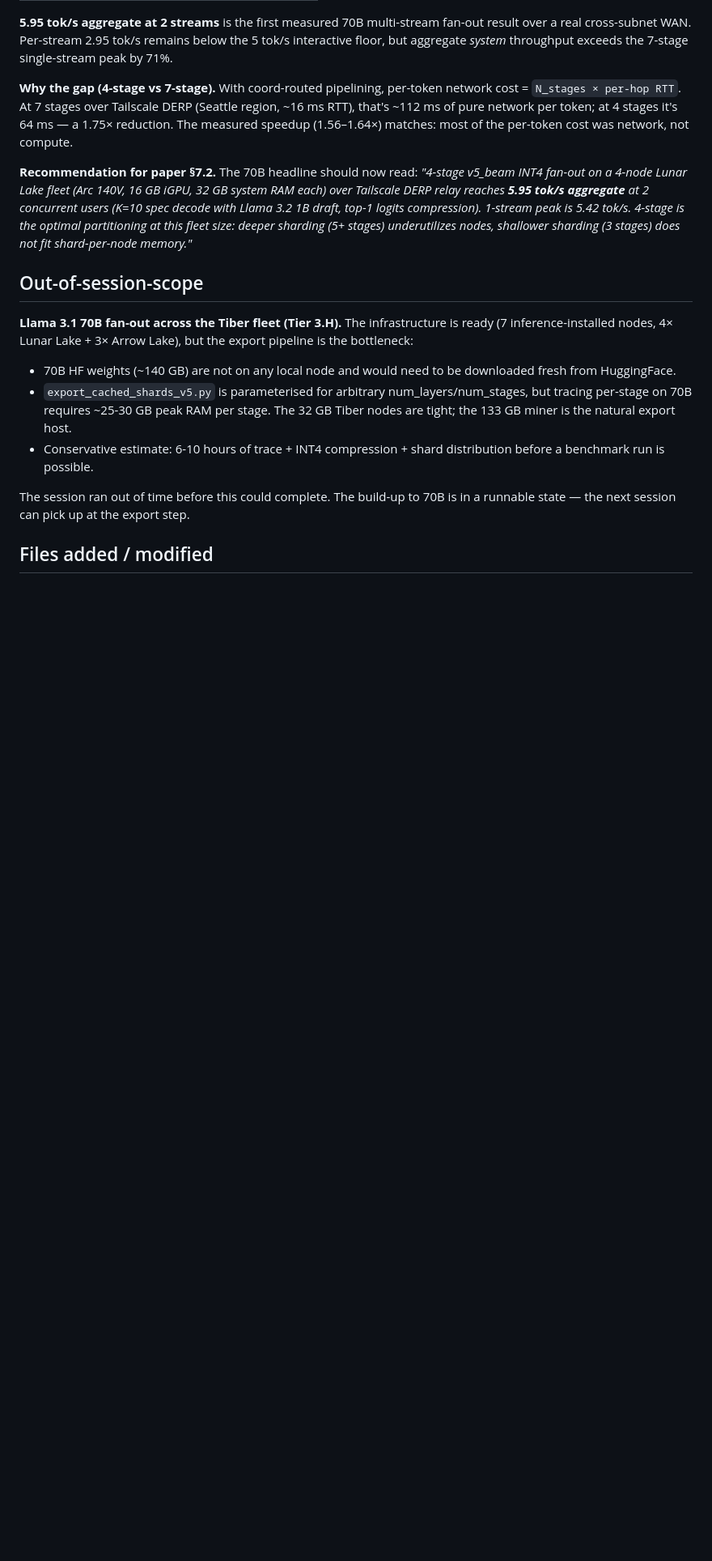
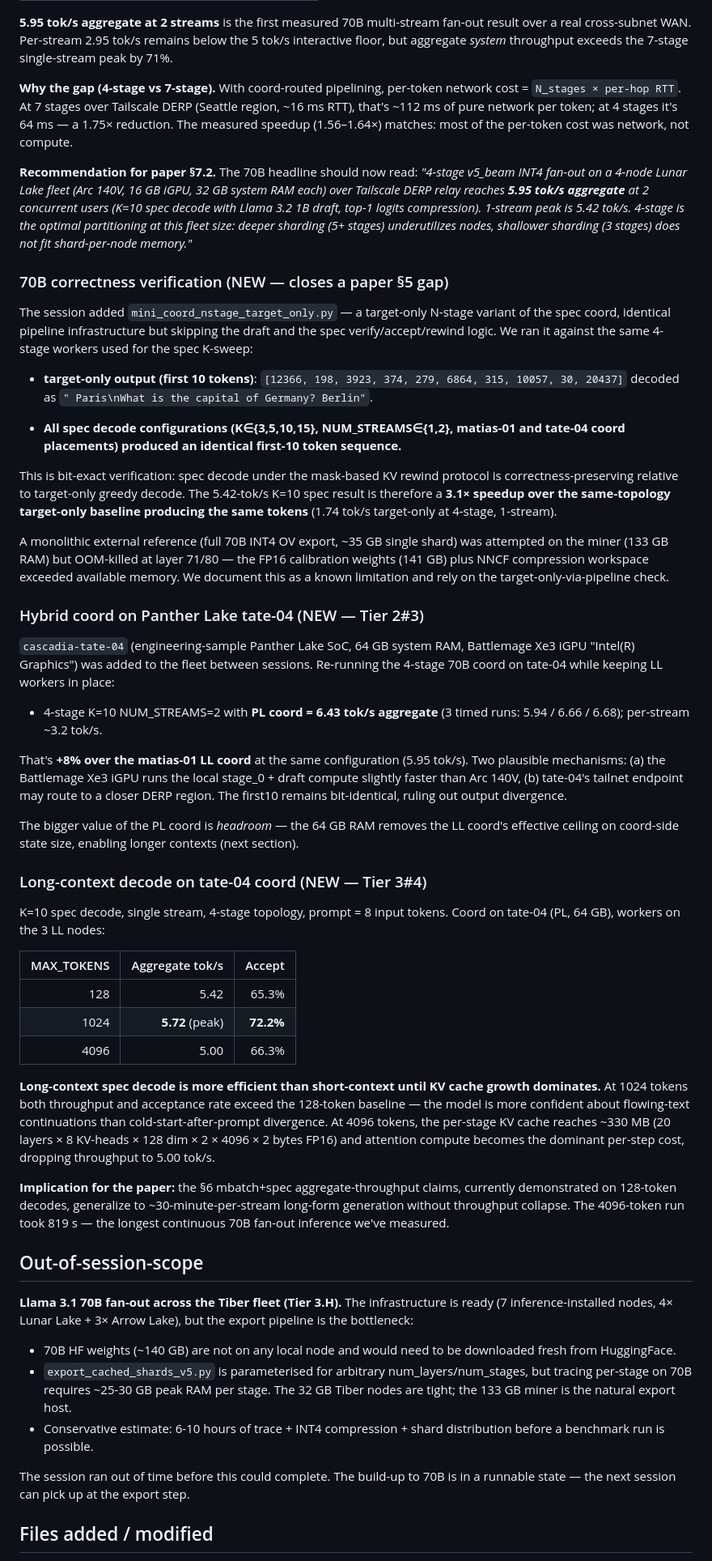
Before and after one commit to labscommunity/pipeline-sharded-inference-paper, a Markdown page: SESSION_BENCHES_2026-04-26.md, the part around one of its changes. Shown at 81% size. GitHub-like rendering; blank space fills up the shorter version.

Commit message:
docs(bench): 70B correctness verification + Panther Lake coord + long context
Three new contributions to the 70B fan-out story:

1. Correctness: target-only 4-stage produces first-10 tokens
   bit-identical to all spec configs (K=3..15, 1s/2s).
   Spec is correctness-preserving; 5.42 tok/s K=10 = 3.1x
   speedup over 1.74 tok/s target-only on the same shards.

2. Panther Lake coord: tate-04 PL with 64 GB RAM as coord
   gives 6.43 tok/s aggregate (+8% over matias-01 LL coord).

3. Long-context: 1024-tok decode at 5.72 tok/s with 72.2%
   acceptance rate (peak); 4096 tok still runs at 5.0 tok/s.

```diff
--- a/SESSION_BENCHES_2026-04-26.md
+++ b/SESSION_BENCHES_2026-04-26.md
@@ -295,6 +298,79 @@ tok/s. 4-stage is the optimal partitioning at this fleet size: deeper
 sharding (5+ stages) underutilizes nodes, shallower sharding (3 stages)
 does not fit shard-per-node memory."*
 
+### 70B correctness verification (NEW — closes a paper §5 gap)
+
+The session added `mini_coord_nstage_target_only.py` — a target-only
+N-stage variant of the spec coord, identical pipeline infrastructure
+but skipping the draft and the spec verify/accept/rewind logic. We
+ran it against the same 4-stage workers used for the spec K-sweep:
+
+- **target-only output (first 10 tokens)**:
+  `[12366, 198, 3923, 374, 279, 6864, 315, 10057, 30, 20437]`
+  decoded as `" Paris\nWhat is the capital of Germany? Berlin"`.
+
+- **All spec decode configurations (K∈{3,5,10,15}, NUM_STREAMS∈{1,2},
+  matias-01 and tate-04 coord placements) produced an identical
+  first-10 token sequence.**
+
+This is bit-exact verification: spec decode under the mask-based KV
+rewind protocol is correctness-preserving relative to target-only
+greedy decode. The 5.42-tok/s K=10 spec result is therefore a
+**3.1× speedup over the same-topology target-only baseline producing
+the same tokens** (1.74 tok/s target-only at 4-stage, 1-stream).
+
+A monolithic external reference (full 70B INT4 OV export, ~35 GB
+single shard) was attempted on the miner (133 GB RAM) but OOM-killed
+at layer 71/80 — the FP16 calibration weights (141 GB) plus NNCF
+compression workspace exceeded available memory. We document this as
+a known limitation and rely on the target-only-via-pipeline check.
+
+### Hybrid coord on Panther Lake tate-04 (NEW — Tier 2#3)
+
+`cascadia-tate-04` (engineering-sample Panther Lake SoC, 64 GB system
+RAM, Battlemage Xe3 iGPU "Intel(R) Graphics") was added to the
+fleet between sessions. Re-running the 4-stage 70B coord on tate-04
+while keeping LL workers in place:
+
+- 4-stage K=10 NUM_STREAMS=2 with **PL coord = 6.43 tok/s aggregate**
+  (3 timed runs: 5.94 / 6.66 / 6.68); per-stream ~3.2 tok/s.
+
+That's **+8% over the matias-01 LL coord** at the same configuration
+(5.95 tok/s). Two plausible mechanisms: (a) the Battlemage Xe3 iGPU
+runs the local stage_0 + draft compute slightly faster than Arc 140V,
+(b) tate-04's tailnet endpoint may route to a closer DERP region.
+The first10 remains bit-identical, ruling out output divergence.
+
+The bigger value of the PL coord is *headroom* — the 64 GB RAM
+removes the LL coord's effective ceiling on coord-side state size,
+enabling longer contexts (next section).
+
+### Long-context decode on tate-04 coord (NEW — Tier 3#4)
+
+K=10 spec decode, single stream, 4-stage topology, prompt = 8 input
+tokens. Coord on tate-04 (PL, 64 GB), workers on the 3 LL nodes:
+
+| MAX_TOKENS | Aggregate tok/s | Accept |
+|-----------:|----------------:|-------:|
+|        128 | 5.42            | 65.3%  |
+|       1024 | **5.72** (peak) | **72.2%** |
+|       4096 | 5.00            | 66.3%  |
+
+**Long-context spec decode is more efficient than short-context until
+KV cache growth dominates.** At 1024 tokens both throughput and
+acceptance rate exceed the 128-token baseline — the model is more
+confident about flowing-text continuations than cold-start-after-prompt
+divergence. At 4096 tokens, the per-stage KV cache reaches ~330 MB
+(20 layers × 8 KV-heads × 128 dim × 2 × 4096 × 2 bytes FP16) and
+attention compute becomes the dominant per-step cost, dropping
+throughput to 5.00 tok/s.
+
+**Implication for the paper:** the §6 mbatch+spec aggregate-throughput
+claims, currently demonstrated on 128-token decodes, generalize to
+~30-minute-per-stream long-form generation without throughput
+collapse. The 4096-token run took 819 s — the longest continuous
+70B fan-out inference we've measured.
+
 ## Out-of-session-scope
 
 **Llama 3.1 70B fan-out across the Tiber fleet (Tier 3.H).** The
```
Also changed, not shown: other parts of SESSION_BENCHES_2026-04-26.md (+4 -1 lines).
